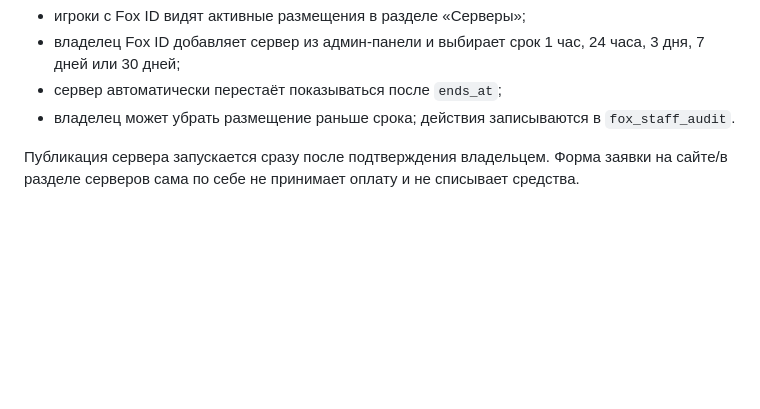
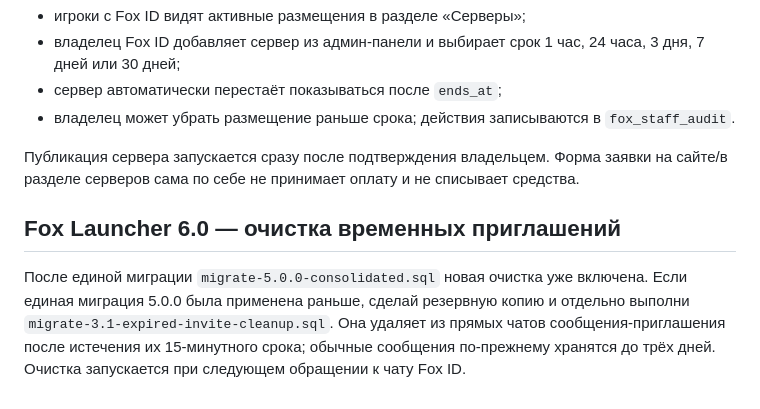
Before and after one commit to timrid080-blip/fox-launcher, a Markdown page: backend/README.md, the part around the change. Rendered like a GitHub page; blank space fills up the shorter version.

Commit message:
docs: explain Fox 6.0 invitation cleanup migration

```diff
--- a/backend/README.md
+++ b/backend/README.md
@@ -97,3 +97,8 @@ After the existing `migrate-1.5.sql` has been applied successfully, back up the
 - владелец может убрать размещение раньше срока; действия записываются в `fox_staff_audit`.
 
 Публикация сервера запускается сразу после подтверждения владельцем. Форма заявки на сайте/в разделе серверов сама по себе не принимает оплату и не списывает средства.
+
+
+## Fox Launcher 6.0 — очистка временных приглашений
+
+После единой миграции `migrate-5.0.0-consolidated.sql` новая очистка уже включена. Если единая миграция 5.0.0 была применена раньше, сделай резервную копию и отдельно выполни `migrate-3.1-expired-invite-cleanup.sql`. Она удаляет из прямых чатов сообщения-приглашения после истечения их 15-минутного срока; обычные сообщения по-прежнему хранятся до трёх дней. Очистка запускается при следующем обращении к чату Fox ID.
```
